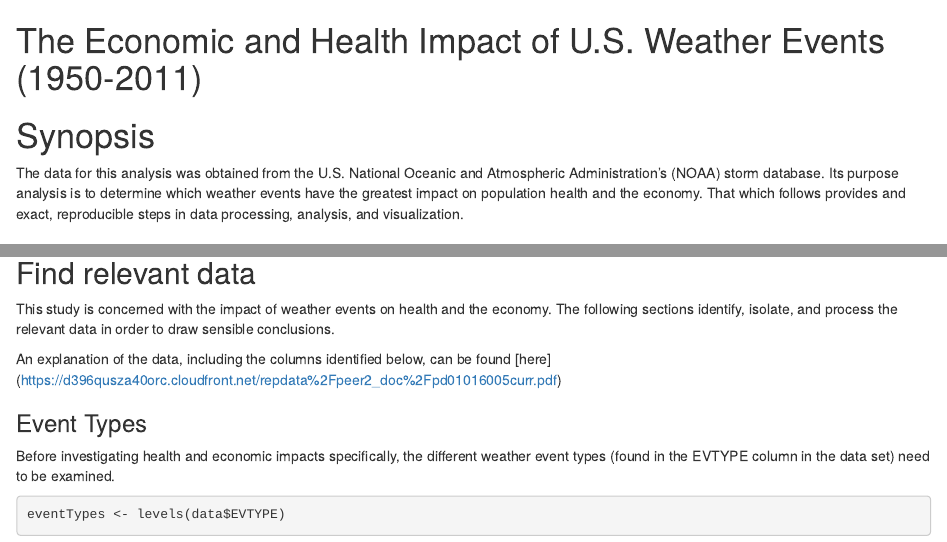
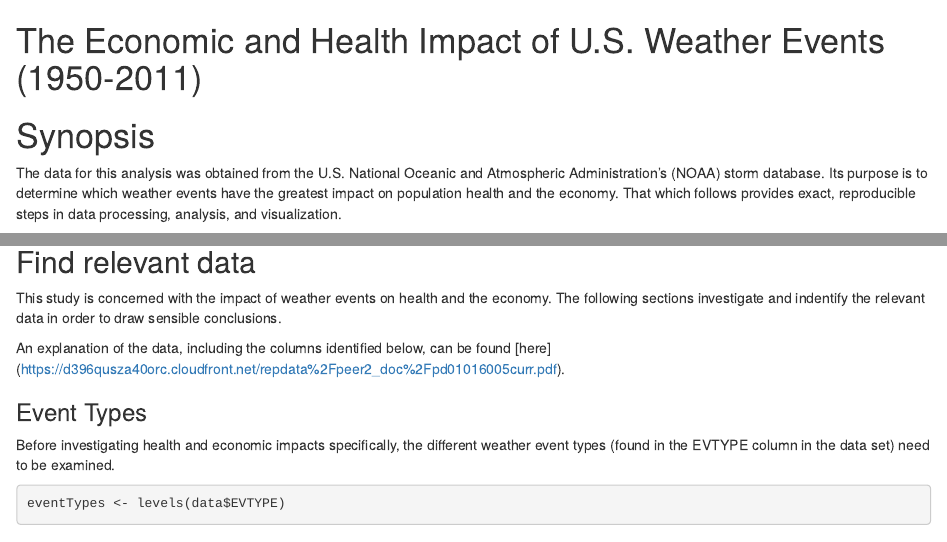
Before and after one commit to GopalKrishnaSharma/coursera-reproducible-research, an R Markdown document (report.Rmd): the page in a window 1100 px wide, from its top, and a second part further down, joined at a grey line. Rendered offline with R 4.5, knitr and Pandoc, with nearby package versions; some code elsewhere in the file could not run offline.

Commit message:
Get final draft

```diff
--- a/report.Rmd
+++ b/report.Rmd
@@ -4,9 +4,9 @@ The Economic and Health Impact of U.S. Weather Events (1950-2011)
 # Synopsis
 
 The data for this analysis was obtained from the U.S. National Oceanic and
-Atmospheric Administration's (NOAA) storm database. Its purpose analysis is to
+Atmospheric Administration's (NOAA) storm database. Its purpose is to
 determine which weather events have the greatest impact on population health and
-the economy. That which follows provides and exact, reproducible steps in data
+the economy. That which follows provides exact, reproducible steps in data
 processing, analysis, and visualization.
 
 # Data Processing
@@ -34,12 +34,12 @@ data <- read.csv('StormData.csv.bz2')
 ## Find relevant data
 
 This study is concerned with the impact of weather events on health and the
-economy. The following sections identify, isolate, and process the relevant data
+economy. The following sections investigate and indentify the relevant data
 in order to draw sensible conclusions.
 
 An explanation of the data, including the columns identified below, can be found
 [here]
-(https://d396qusza40orc.cloudfront.net/repdata%2Fpeer2_doc%2Fpd01016005curr.pdf)
+(https://d396qusza40orc.cloudfront.net/repdata%2Fpeer2_doc%2Fpd01016005curr.pdf).
 
 ### Event Types
 
```
Also changed, not shown: report.Rmd (8 more changed lines).
